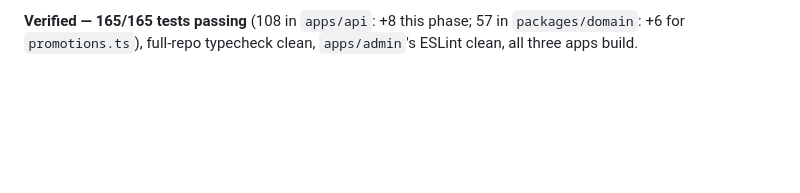
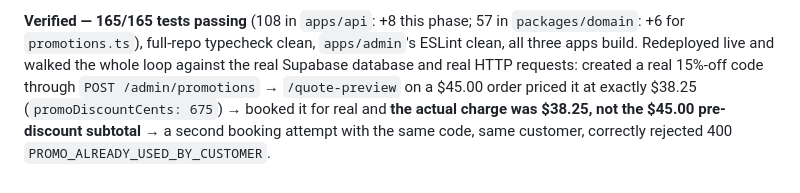
Before and after one commit to farooqumareng-alt/laandry, a Markdown page: docs/ARCHITECTURE.md, the part around the change. GitHub-like rendering; blank space fills up the shorter version.

Commit message:
Document promo codes' live verification: exact discount math matched end to end
Co-Authored-By: Claude Sonnet 5 <noreply@anthropic.com>

```diff
--- a/docs/ARCHITECTURE.md
+++ b/docs/ARCHITECTURE.md
@@ -1283,3 +1283,10 @@ Activate/Deactivate toggle.
 **Verified — 165/165 tests passing** (108 in `apps/api`: +8 this
 phase; 57 in `packages/domain`: +6 for `promotions.ts`), full-repo
 typecheck clean, `apps/admin`'s ESLint clean, all three apps build.
+Redeployed live and walked the whole loop against the real Supabase
+database and real HTTP requests: created a real 15%-off code through
+`POST /admin/promotions` → `/quote-preview` on a $45.00 order priced it
+at exactly $38.25 (`promoDiscountCents: 675`) → booked it for real and
+**the actual charge was $38.25, not the $45.00 pre-discount
+subtotal** → a second booking attempt with the same code, same
+customer, correctly rejected 400 `PROMO_ALREADY_USED_BY_CUSTOMER`.
```
